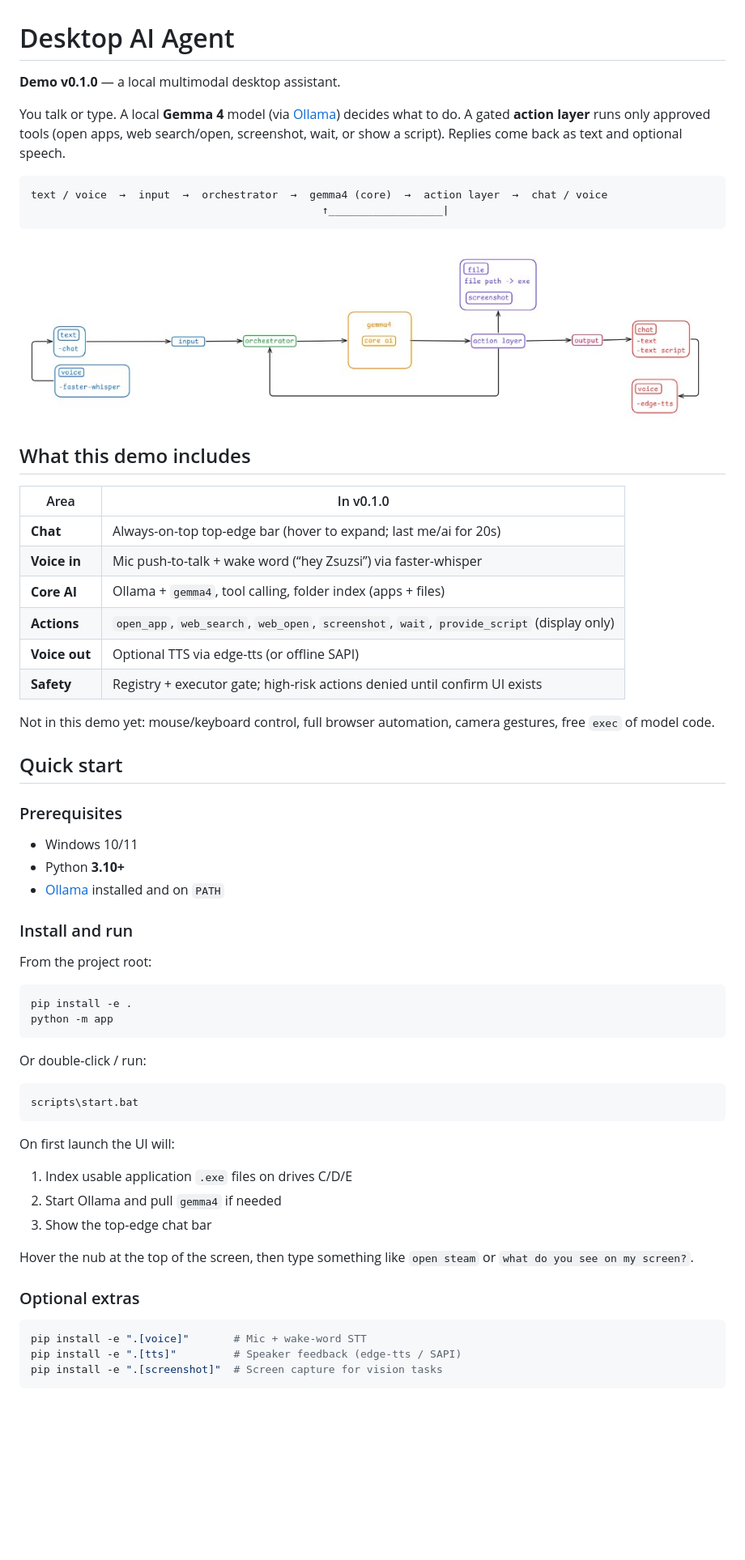
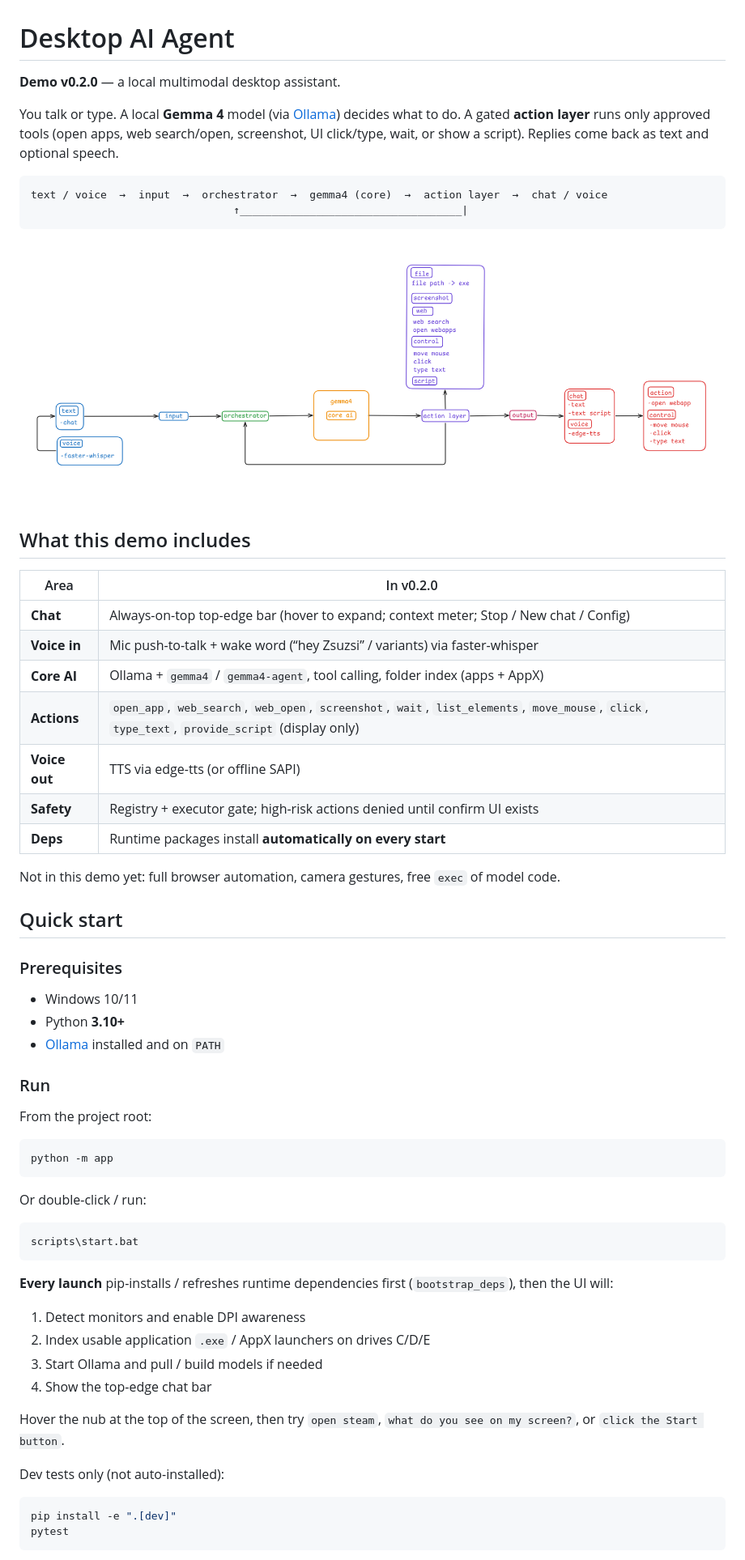
Before and after one commit to AttilaHegyeli/desktop_ai_agent, a Markdown page: README.md, the part around one of its changes. Shown at 81% size. Rendered like a GitHub page; pictures changed too: docs/assets/architecture.png (deleted), docs/assets/architecture_demo_v0.2.0.png (added); blank space fills up the shorter version.

Commit message:
doc: add new documentation and install dependency on startup (#63)

````diff
--- a/README.md
+++ b/README.md
@@ -1,28 +1,29 @@
 # Desktop AI Agent
 
-**Demo v0.1.0** — a local multimodal desktop assistant.
+**Demo v0.2.0** — a local multimodal desktop assistant.
 
-You talk or type. A local **Gemma 4** model (via [Ollama](https://ollama.com)) decides what to do. A gated **action layer** runs only approved tools (open apps, web search/open, screenshot, wait, or show a script). Replies come back as text and optional speech.
+You talk or type. A local **Gemma 4** model (via [Ollama](https://ollama.com)) decides what to do. A gated **action layer** runs only approved tools (open apps, web search/open, screenshot, UI click/type, wait, or show a script). Replies come back as text and optional speech.
 
 ```text
 text / voice  →  input  →  orchestrator  →  gemma4 (core)  →  action layer  →  chat / voice
-                                              ↑__________________|
+                                ↑___________________________________|
 ```
 
-![Architecture](docs/assets/architecture.png)
+![Architecture](docs/assets/architecture_demo_v0.2.0.png)
 
 ## What this demo includes
 
-| Area | In v0.1.0 |
+| Area | In v0.2.0 |
 |------|-----------|
-| **Chat** | Always-on-top top-edge bar (hover to expand; last me/ai for 20s) |
-| **Voice in** | Mic push-to-talk + wake word (“hey Zsuzsi”) via faster-whisper |
-| **Core AI** | Ollama + `gemma4`, tool calling, folder index (apps + files) |
-| **Actions** | `open_app`, `web_search`, `web_open`, `screenshot`, `wait`, `provide_script` (display only) |
-| **Voice out** | Optional TTS via edge-tts (or offline SAPI) |
+| **Chat** | Always-on-top top-edge bar (hover to expand; context meter; Stop / New chat / Config) |
+| **Voice in** | Mic push-to-talk + wake word (“hey Zsuzsi” / variants) via faster-whisper |
+| **Core AI** | Ollama + `gemma4` / `gemma4-agent`, tool calling, folder index (apps + AppX) |
+| **Actions** | `open_app`, `web_search`, `web_open`, `screenshot`, `wait`, `list_elements`, `move_mouse`, `click`, `type_text`, `provide_script` (display only) |
+| **Voice out** | TTS via edge-tts (or offline SAPI) |
 | **Safety** | Registry + executor gate; high-risk actions denied until confirm UI exists |
+| **Deps** | Runtime packages install **automatically on every start** |
 
-Not in this demo yet: mouse/keyboard control, full browser automation, camera gestures, free `exec` of model code.
+Not in this demo yet: full browser automation, camera gestures, free `exec` of model code.
 
 ## Quick start
 
@@ -32,12 +33,11 @@ Not in this demo yet: mouse/keyboard control, full browser automation, camera ge
 - Python **3.10+**
 - [Ollama](https://ollama.com) installed and on `PATH`
 
-### Install and run
+### Run
 
 From the project root:
 
 ```powershell
-pip install -e .
 python -m app
 ```
 
@@ -47,19 +47,19 @@ Or double-click / run:
 scripts\start.bat
 ```
 
-On first launch the UI will:
+**Every launch** pip-installs / refreshes runtime dependencies first (`bootstrap_deps`), then the UI will:
 
-1. Index usable application `.exe` files on drives C/D/E
-2. Start Ollama and pull `gemma4` if needed
-3. Show the top-edge chat bar
+1. Detect monitors and enable DPI awareness
+2. Index usable application `.exe` / AppX launchers on drives C/D/E
+3. Start Ollama and pull / build models if needed
+4. Show the top-edge chat bar
 
-Hover the nub at the top of the screen, then type something like `open steam` or `what do you see on my screen?`.
+Hover the nub at the top of the screen, then try `open steam`, `what do you see on my screen?`, or `click the Start button`.
 
-### Optional extras
+Dev tests only (not auto-installed):
 
 ```powershell
-pip install -e ".[voice]"       # Mic + wake-word STT
-pip install -e ".[tts]"         # Speaker feedback (edge-tts / SAPI)
-pip install -e ".[screenshot]"  # Screen capture for vision tasks
+pip install -e ".[dev]"
+pytest
 ```
 
````
Also changed, not shown: other parts of README.md (+69 -18 lines), docs/README.md (deleted, +0 -12 lines), docs/action.md (deleted, +0 -60 lines), docs/architecture.md (deleted, +0 -84 lines), docs/configuration.md (deleted, +0 -97 lines), docs/core.md (deleted, +0 -93 lines), docs/demo.md (deleted, +0 -103 lines), docs/testing.md (deleted, +0 -35 lines), 6 other files.
